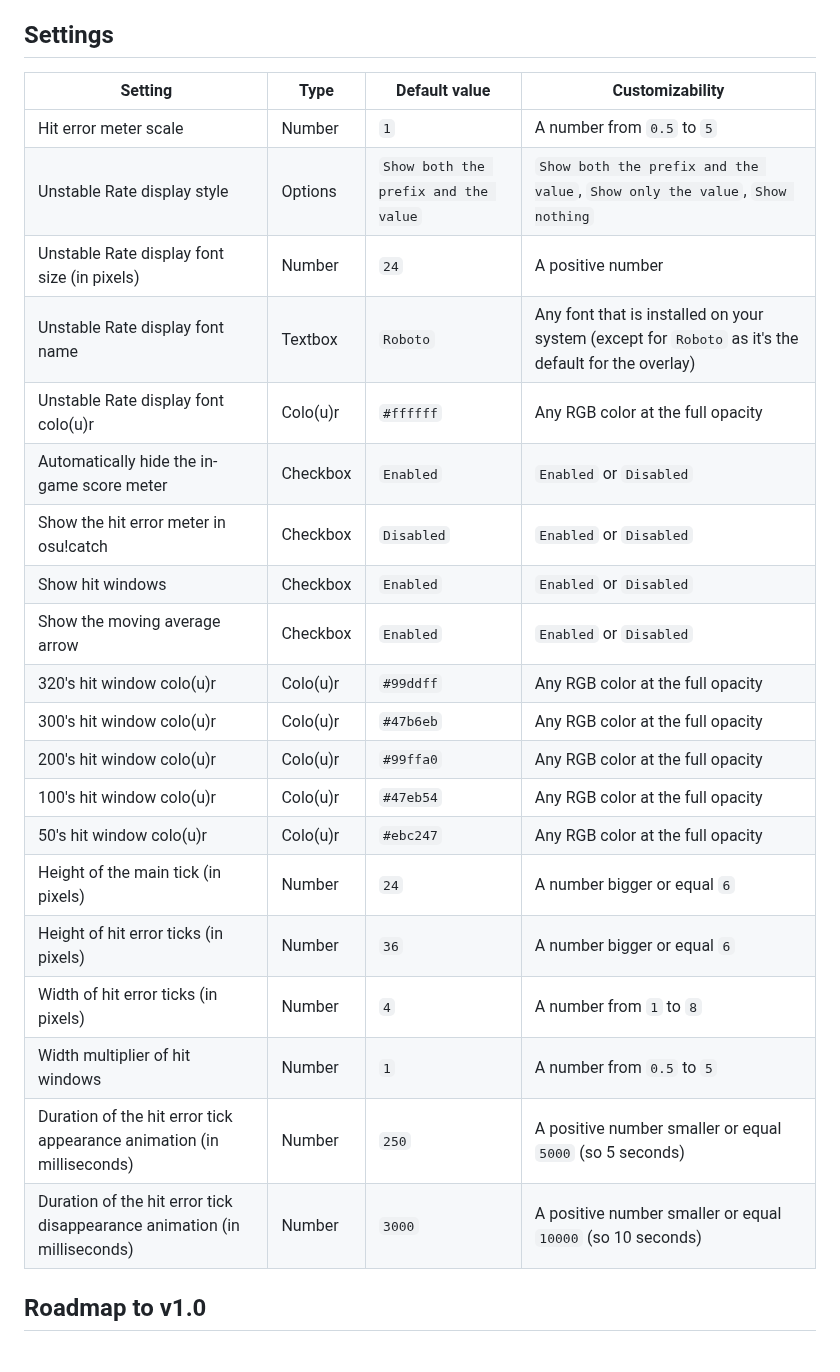
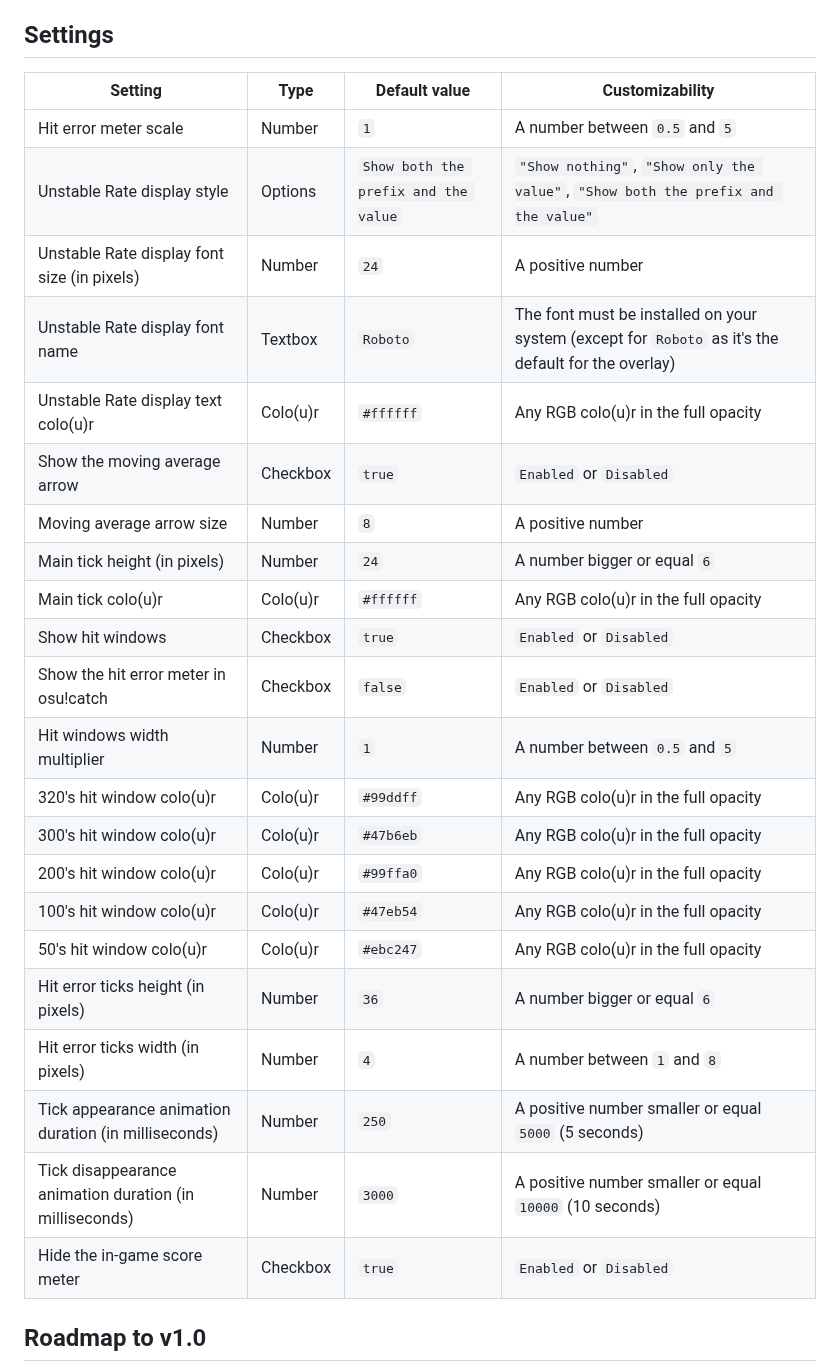
Before and after one commit to KapiWilq/HitErrorMeter, a Markdown page: README.md, the part around the change. Drawn GitHub-style.

Commit message:
Update settings in README

```diff
--- a/README.md
+++ b/README.md
@@ -44,28 +44,30 @@
 
 ## Settings
 
-| Setting                                                                  | Type     | Default value                        | Customizability                                                                                     |
-| ------------------------------------------------------------------------ | -------- | ------------------------------------ | --------------------------------------------------------------------------------------------------- |
-| Hit error meter scale                                                    | Number   | `1`                                  | A number from `0.5` to `5`                                                                          |
-| Unstable Rate display style                                              | Options  | `Show both the prefix and the value` | `Show both the prefix and the value`, `Show only the value`, `Show nothing`                         |
-| Unstable Rate display font size (in pixels)                              | Number   | `24`                                 | A positive number                                                                                   |
-| Unstable Rate display font name                                          | Textbox  | `Roboto`                             | Any font that is installed on your system (except for `Roboto` as it's the default for the overlay) |
-| Unstable Rate display font colo(u)r                                      | Colo(u)r | `#ffffff`                            | Any RGB color at the full opacity
-| Automatically hide the in-game score meter                               | Checkbox | `Enabled`                            | `Enabled` or `Disabled`                                                                             |
-| Show the hit error meter in osu!catch                                    | Checkbox | `Disabled`                           | `Enabled` or `Disabled`                                                                             |
-| Show hit windows                                                         | Checkbox | `Enabled`                            | `Enabled` or `Disabled`                                                                             |
-| Show the moving average arrow                                            | Checkbox | `Enabled`                            | `Enabled` or `Disabled`                                                                             |
-| 320's hit window colo(u)r                                                | Colo(u)r | `#99ddff`                            | Any RGB color at the full opacity                                                                   |
-| 300's hit window colo(u)r                                                | Colo(u)r | `#47b6eb`                            | Any RGB color at the full opacity                                                                   |
-| 200's hit window colo(u)r                                                | Colo(u)r | `#99ffa0`                            | Any RGB color at the full opacity                                                                   |
-| 100's hit window colo(u)r                                                | Colo(u)r | `#47eb54`                            | Any RGB color at the full opacity                                                                   |
-| 50's hit window colo(u)r                                                 | Colo(u)r | `#ebc247`                            | Any RGB color at the full opacity                                                                   |
-| Height of the main tick (in pixels)                                      | Number   | `24`                                 | A number bigger or equal `6`                                                                        |
-| Height of hit error ticks (in pixels)                                    | Number   | `36`                                 | A number bigger or equal `6`                                                                        |
-| Width of hit error ticks (in pixels)                                     | Number   | `4`                                  | A number from `1` to `8`                                                                            |
-| Width multiplier of hit windows                                          | Number   | `1`                                  | A number from `0.5` to `5`                                                                          |
-| Duration of the hit error tick appearance animation (in milliseconds)    | Number   | `250`                                | A positive number smaller or equal `5000` (so 5 seconds)                                            |
-| Duration of the hit error tick disappearance animation (in milliseconds) | Number   | `3000`                               | A positive number smaller or equal `10000` (so 10 seconds)                                          |
+| Setting                                                 | Type     | Default value                        | Customizability                                                                                     |
+| ------------------------------------------------------- | -------- | ------------------------------------ | --------------------------------------------------------------------------------------------------- |
+| Hit error meter scale                                   | Number   | `1`                                  | A number between `0.5` and `5`                                                                      |
+| Unstable Rate display style                             | Options  | `Show both the prefix and the value` | `"Show nothing"`, `"Show only the value"`, `"Show both the prefix and the value"`                   |
+| Unstable Rate display font size (in pixels)             | Number   | `24`                                 | A positive number                                                                                   |
+| Unstable Rate display font name                         | Textbox  | `Roboto`                             | The font must be installed on your system (except for `Roboto` as it's the default for the overlay) |
+| Unstable Rate display text colo(u)r                     | Colo(u)r | `#ffffff`                            | Any RGB colo(u)r in the full opacity                                                                |
+| Show the moving average arrow                           | Checkbox | `true`                               | `Enabled` or `Disabled`                                                                             |
+| Moving average arrow size                               | Number   | `8`                                  | A positive number                                                                                   |
+| Main tick height (in pixels)                            | Number   | `24`                                 | A number bigger or equal `6`                                                                        |
+| Main tick colo(u)r                                      | Colo(u)r | `#ffffff`                            | Any RGB colo(u)r in the full opacity                                                                |
+| Show hit windows                                        | Checkbox | `true`                               | `Enabled` or `Disabled`                                                                             |
+| Show the hit error meter in osu!catch                   | Checkbox | `false`                              | `Enabled` or `Disabled`                                                                             |
+| Hit windows width multiplier                            | Number   | `1`                                  | A number between `0.5` and `5`                                                                      |
+| 320's hit window colo(u)r                               | Colo(u)r | `#99ddff`                            | Any RGB colo(u)r in the full opacity                                                                |
+| 300's hit window colo(u)r                               | Colo(u)r | `#47b6eb`                            | Any RGB colo(u)r in the full opacity                                                                |
+| 200's hit window colo(u)r                               | Colo(u)r | `#99ffa0`                            | Any RGB colo(u)r in the full opacity                                                                |
+| 100's hit window colo(u)r                               | Colo(u)r | `#47eb54`                            | Any RGB colo(u)r in the full opacity                                                                |
+| 50's hit window colo(u)r                                | Colo(u)r | `#ebc247`                            | Any RGB colo(u)r in the full opacity                                                                |
+| Hit error ticks height (in pixels)                      | Number   | `36`                                 | A number bigger or equal `6`                                                                        |
+| Hit error ticks width (in pixels)                       | Number   | `4`                                  | A number between `1` and `8`                                                                        |
+| Tick appearance animation duration (in milliseconds)    | Number   | `250`                                | A positive number smaller or equal `5000` (5 seconds)                                               |
+| Tick disappearance animation duration (in milliseconds) | Number   | `3000`                               | A positive number smaller or equal `10000` (10 seconds)                                             |
+| Hide the in-game score meter                            | Checkbox | `true`                               | `Enabled` or `Disabled`                                                                             |
 
 ## Roadmap to v1.0
 - [X] Add support for hiding the in-game score meter (using the [Files API](https://github.com/tosuapp/tosu/wiki#files-api) and the `settings.background.dim` property)
```
